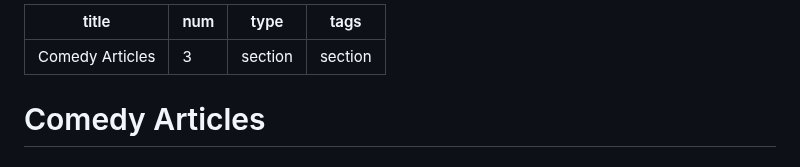
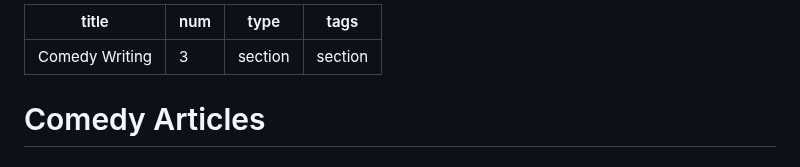
Before and after one commit to cream301/ryanpedia, a Markdown page: posts/comedy-articles.md, the part around the change. GitHub-like rendering.

Commit message:
Update Sections “comedy-articles”

```diff
--- a/posts/comedy-articles.md
+++ b/posts/comedy-articles.md
@@ -1,5 +1,5 @@
 ---
-title: Comedy Articles
+title: Comedy Writing
 num: "3"
 type: section
 tags: section
```
